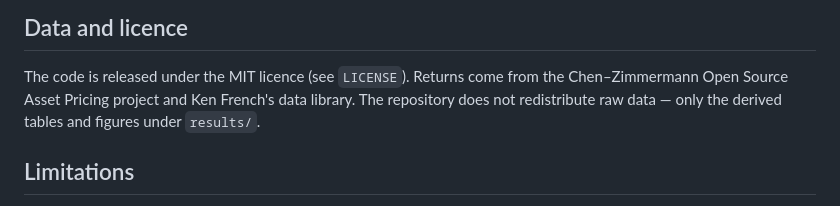
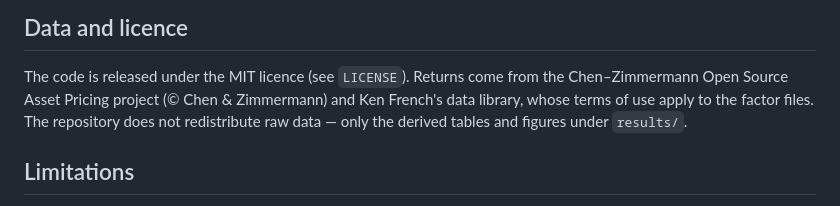
Before and after one commit to broiisapro/anomaly-decay, a Markdown page: README.md, the part around one of its changes. Rendered like a GitHub page.

```diff
--- a/README.md
+++ b/README.md
@@ -67,8 +67,9 @@ the cache. `make reproduce-fixture` needs no network. The report is written to `
 ## Data and licence
 
 The code is released under the MIT licence (see `LICENSE`). Returns come from the Chen–Zimmermann Open Source
-Asset Pricing project and Ken French's data library. The repository does not redistribute raw data — only the
-derived tables and figures under `results/`.
+Asset Pricing project (© Chen & Zimmermann) and Ken French's data library, whose terms of use apply to the
+factor files. The repository does not redistribute raw data — only the derived tables and figures under
+`results/`.
 
 ## Limitations
 
```
Also changed, not shown: other parts of README.md (+3 -2 lines).
